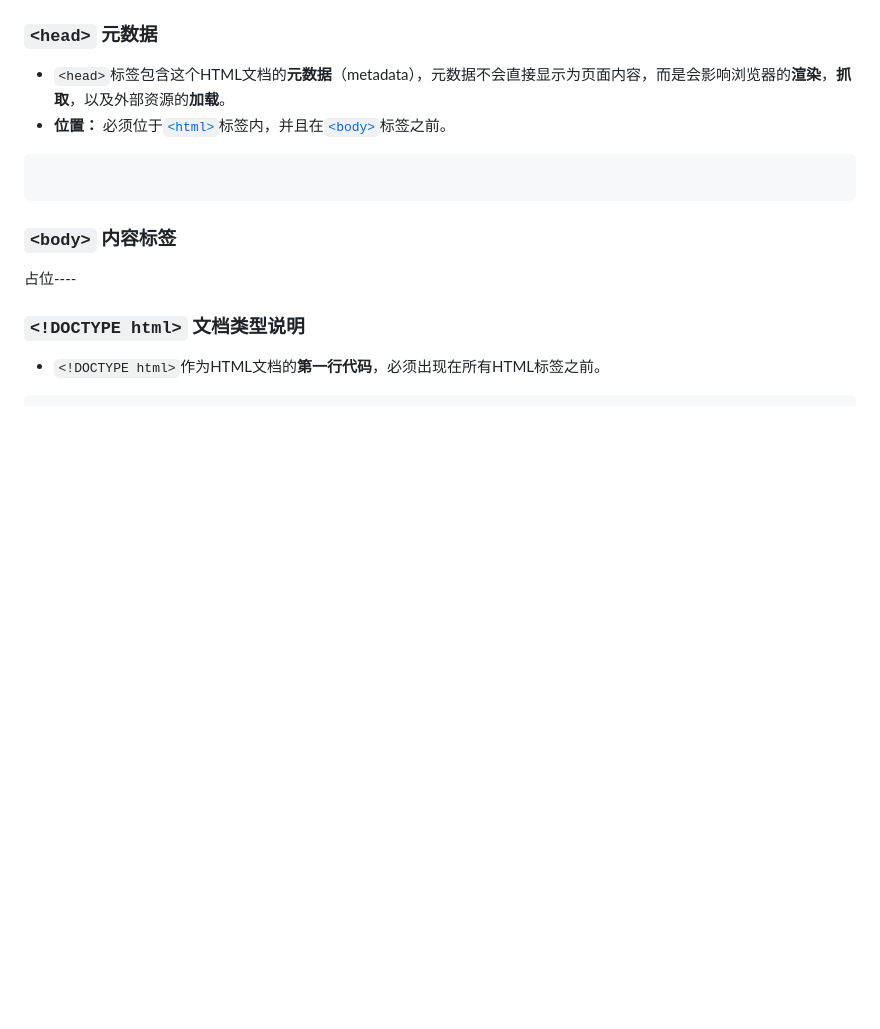
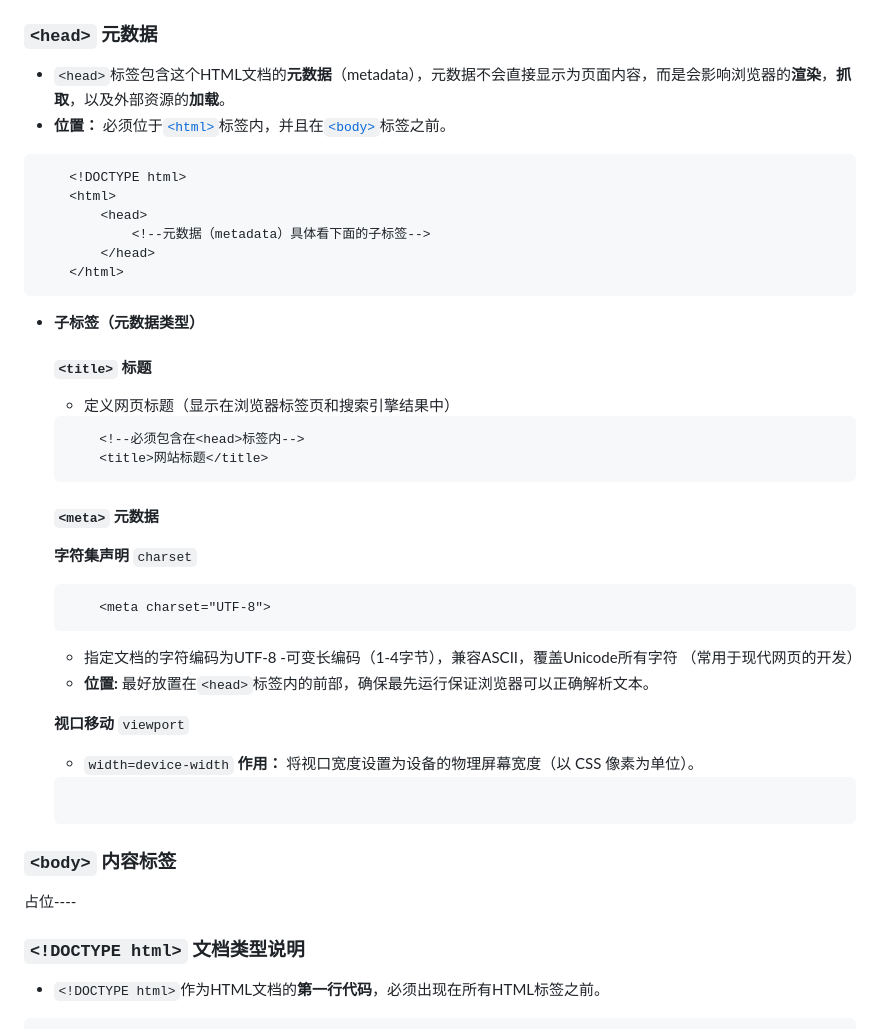
Before and after one commit to JMY518/HTML_CSS_v1, a Markdown page: note/HTML_V1.md, the part around the change. Rendered like a GitHub page; blank space fills up the shorter version.

Commit message:
Add metadata section to HTML notes with examples for <title> and <meta> tags

````diff
--- a/note/HTML_V1.md
+++ b/note/HTML_V1.md
@@ -64,8 +64,35 @@
 - `<head>`标签包含这个HTML文档的**元数据**（metadata），元数据不会直接显示为页面内容，而是会影响浏览器的**渲染**，**抓取**，以及外部资源的**加载**。
 - **位置：** 必须位于[`<html>`](#html根标签)标签内，并且在[`<body>`](#body-内容标签)标签之前。
 ```html
+    <!DOCTYPE html>
+    <html>
+        <head>
+            <!--元数据（metadata）具体看下面的子标签-->
+        </head>
+    </html>
+```
+- **子标签（元数据类型）**
+    #### `<title>` 标题
+    - 定义网页标题（显示在浏览器标签页和搜索引擎结果中）
+    ```html
+        <!--必须包含在<head>标签内-->
+        <title>网站标题</title>
+    ```
+    #### `<meta>` 元数据
+    **字符集声明** `charset`
 
-```
+    ```html
+        <meta charset="UTF-8">
+    ```
+    - 指定文档的字符编码为UTF-8 -可变长编码（1-4字节），兼容ASCII，覆盖Unicode所有字符 （常用于现代网页的开发）
+    - **位置:** 最好放置在`<head>`标签内的前部，确保最先运行保证浏览器可以正确解析文本。
+
+    **视口移动** `viewport`
+    - `width=device-width` **作用：** 将视口宽度设置为设备的物理屏幕宽度（以 CSS 像素为单位）。
+
+    ```html
+
+    ```
 
 ### `<body>` 内容标签
 占位----
````
